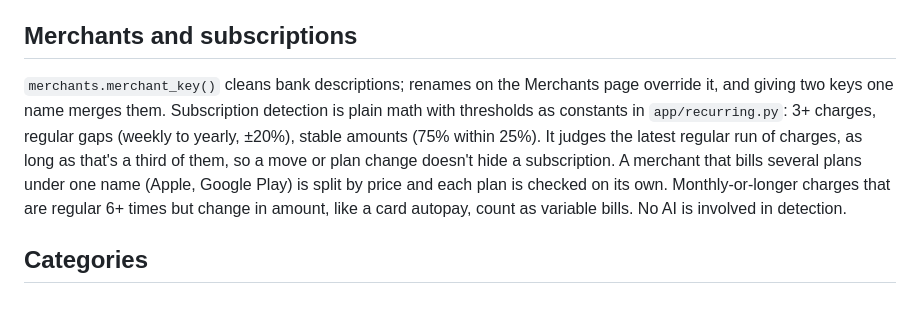
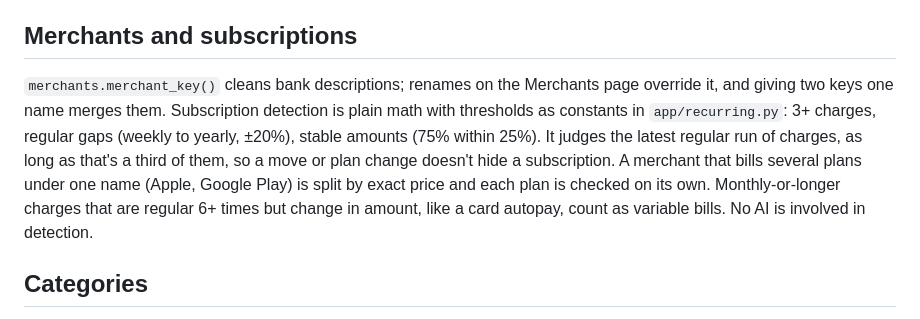
Before and after one commit to kaitlyndickinson/recur-audit, a Markdown page: DECISIONS.md, the part around the change. Rendered like a GitHub page.

```diff
--- a/DECISIONS.md
+++ b/DECISIONS.md
@@ -20,7 +20,7 @@ Uploaded files are stored byte-for-byte at `data/raw/<sha256>.<ext>`; cleaning h
 
 ## Merchants and subscriptions
 
-`merchants.merchant_key()` cleans bank descriptions; renames on the Merchants page override it, and giving two keys one name merges them. Subscription detection is plain math with thresholds as constants in `app/recurring.py`: 3+ charges, regular gaps (weekly to yearly, ±20%), stable amounts (75% within 25%). It judges the latest regular run of charges, as long as that's a third of them, so a move or plan change doesn't hide a subscription. A merchant that bills several plans under one name (Apple, Google Play) is split by price and each plan is checked on its own. Monthly-or-longer charges that are regular 6+ times but change in amount, like a card autopay, count as variable bills. No AI is involved in detection.
+`merchants.merchant_key()` cleans bank descriptions; renames on the Merchants page override it, and giving two keys one name merges them. Subscription detection is plain math with thresholds as constants in `app/recurring.py`: 3+ charges, regular gaps (weekly to yearly, ±20%), stable amounts (75% within 25%). It judges the latest regular run of charges, as long as that's a third of them, so a move or plan change doesn't hide a subscription. A merchant that bills several plans under one name (Apple, Google Play) is split by exact price and each plan is checked on its own. Monthly-or-longer charges that are regular 6+ times but change in amount, like a card autopay, count as variable bills. No AI is involved in detection.
 
 ## Categories
 
```
Also changed, not shown: README.md (+3 -2 lines), docs/dashboard.png, docs/merchants.png (added), 7 other files.
